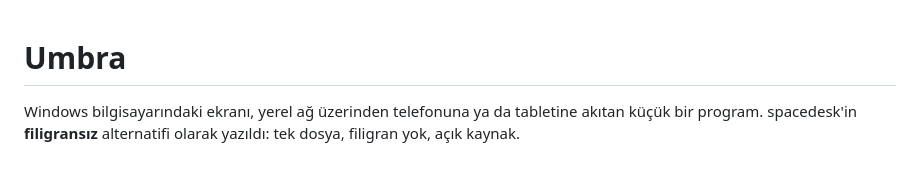
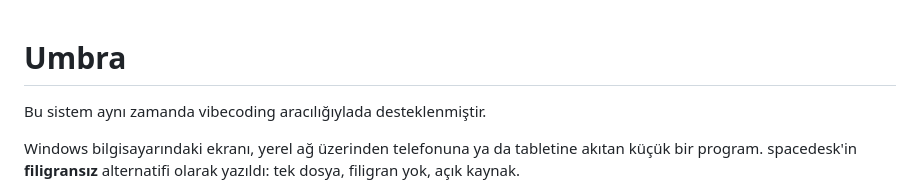
Before and after one commit to wlame-dx/umbra, a Markdown page: README.md, the part around the change. Drawn GitHub-style; blank space fills up the shorter version.

Commit message:
Update README with vibecoding support information
Added a note about support through vibecoding.

```diff
--- a/README.md
+++ b/README.md
@@ -1,4 +1,6 @@
 # Umbra
+
+Bu sistem aynı zamanda vibecoding aracılığıylada desteklenmiştir.
 
 Windows bilgisayarındaki ekranı, yerel ağ üzerinden telefonuna ya da tabletine akıtan
 küçük bir program. spacedesk'in **filigransız** alternatifi olarak yazıldı:
```
